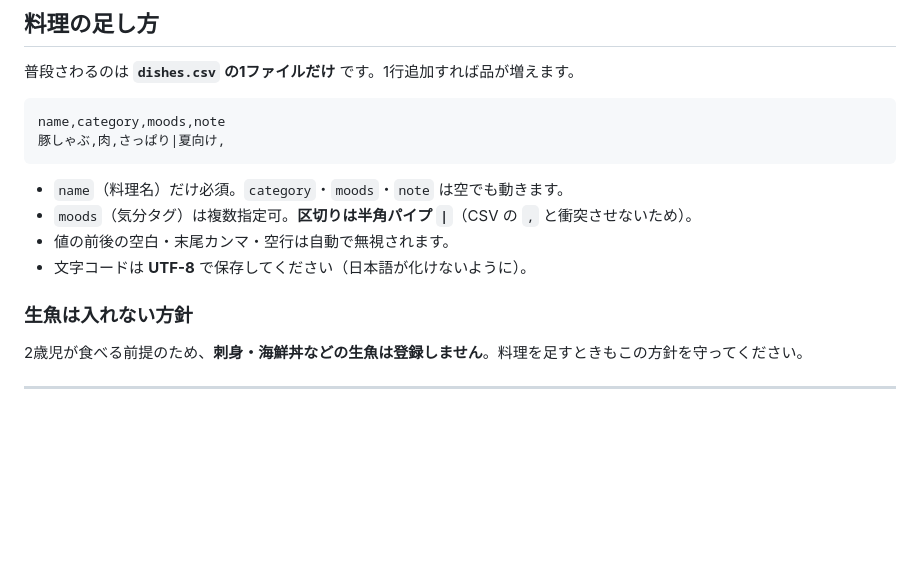
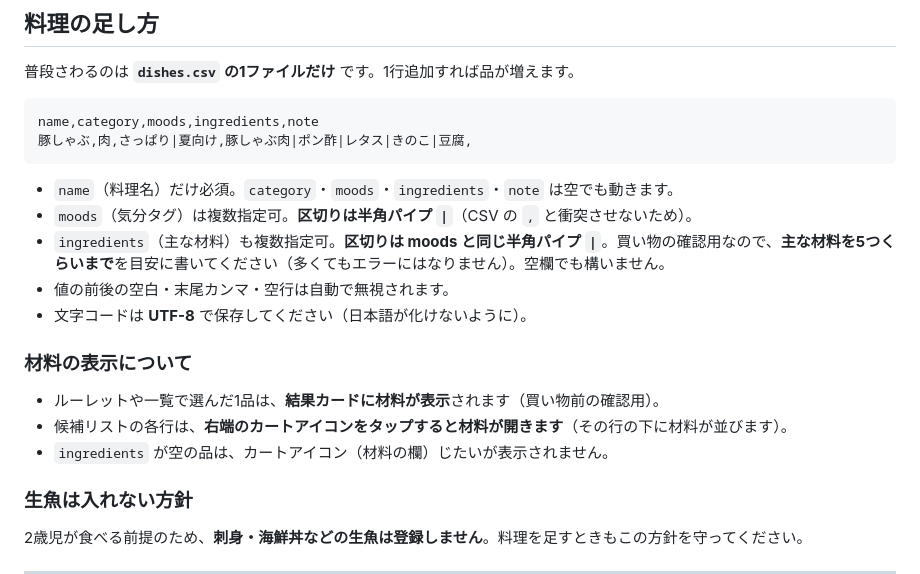
Before and after one commit to Yasai-web/tonight-dishes, a Markdown page: README.md, the part around the change. Drawn GitHub-style; blank space fills up the shorter version.

````diff
--- a/README.md
+++ b/README.md
@@ -11,14 +11,21 @@
 普段さわるのは **`dishes.csv` の1ファイルだけ** です。1行追加すれば品が増えます。
 
 ```csv
-name,category,moods,note
-豚しゃぶ,肉,さっぱり|夏向け,
+name,category,moods,ingredients,note
+豚しゃぶ,肉,さっぱり|夏向け,豚しゃぶ肉|ポン酢|レタス|きのこ|豆腐,
 ```
 
-- `name`（料理名）だけ必須。`category`・`moods`・`note` は空でも動きます。
+- `name`（料理名）だけ必須。`category`・`moods`・`ingredients`・`note` は空でも動きます。
 - `moods`（気分タグ）は複数指定可。**区切りは半角パイプ `|`**（CSV の `,` と衝突させないため）。
+- `ingredients`（主な材料）も複数指定可。**区切りは moods と同じ半角パイプ `|`**。買い物の確認用なので、**主な材料を5つくらいまで**を目安に書いてください（多くてもエラーにはなりません）。空欄でも構いません。
 - 値の前後の空白・末尾カンマ・空行は自動で無視されます。
 - 文字コードは **UTF-8** で保存してください（日本語が化けないように）。
+
+### 材料の表示について
+
+- ルーレットや一覧で選んだ1品は、**結果カードに材料が表示**されます（買い物前の確認用）。
+- 候補リストの各行は、**右端のカートアイコンをタップすると材料が開きます**（その行の下に材料が並びます）。
+- `ingredients` が空の品は、カートアイコン（材料の欄）じたいが表示されません。
 
 ### 生魚は入れない方針
 
````
